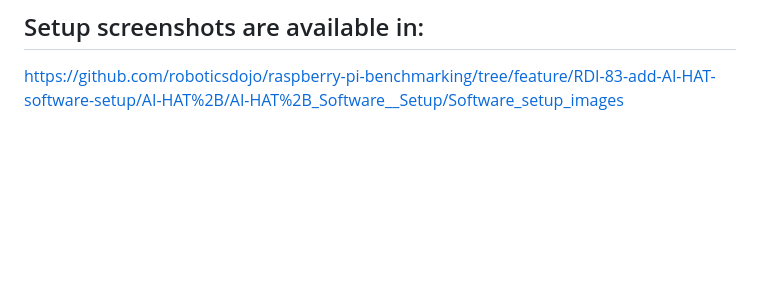
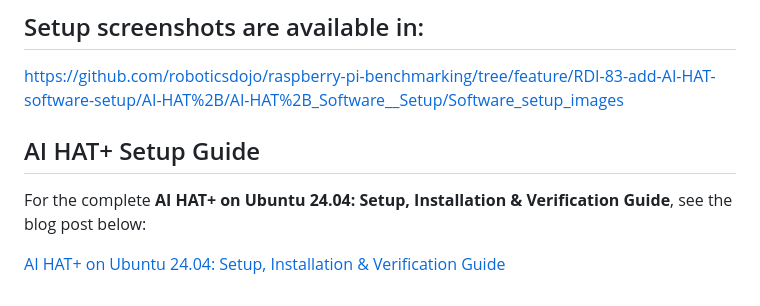
Before and after one commit to roboticsdojo/raspberry-pi-benchmarking, a Markdown page: AI-HAT+/AI-HAT+_Software__Setup/README.md, the part around the change. Drawn GitHub-style; blank space fills up the shorter version.

Commit message:
RDI-64: Add AI HAT+ Setup Guide section to README
Added a section for the AI HAT+ setup guide with a link to the blog post.

```diff
--- a/AI-HAT+/AI-HAT+_Software__Setup/README.md
+++ b/AI-HAT+/AI-HAT+_Software__Setup/README.md
@@ -405,3 +405,9 @@ Figure 3.7.1: Re-running hailo-post-install
 
 ## Setup screenshots are available in:
 https://github.com/roboticsdojo/raspberry-pi-benchmarking/tree/feature/RDI-83-add-AI-HAT-software-setup/AI-HAT%2B/AI-HAT%2B_Software__Setup/Software_setup_images
+
+## AI HAT+ Setup Guide
+
+For the complete **AI HAT+ on Ubuntu 24.04: Setup, Installation & Verification Guide**, see the blog post below:
+
+[AI HAT+ on Ubuntu 24.04: Setup, Installation & Verification Guide](https://roboticsdojo.substack.com/p/44ea19d8-9ccb-4322-8604-2927f9ce4d36?postPreview=free&updated=2026-08-23T20%3A43%3A55.319Z&audience=everyone&free_preview=false&freemail=true)
```
